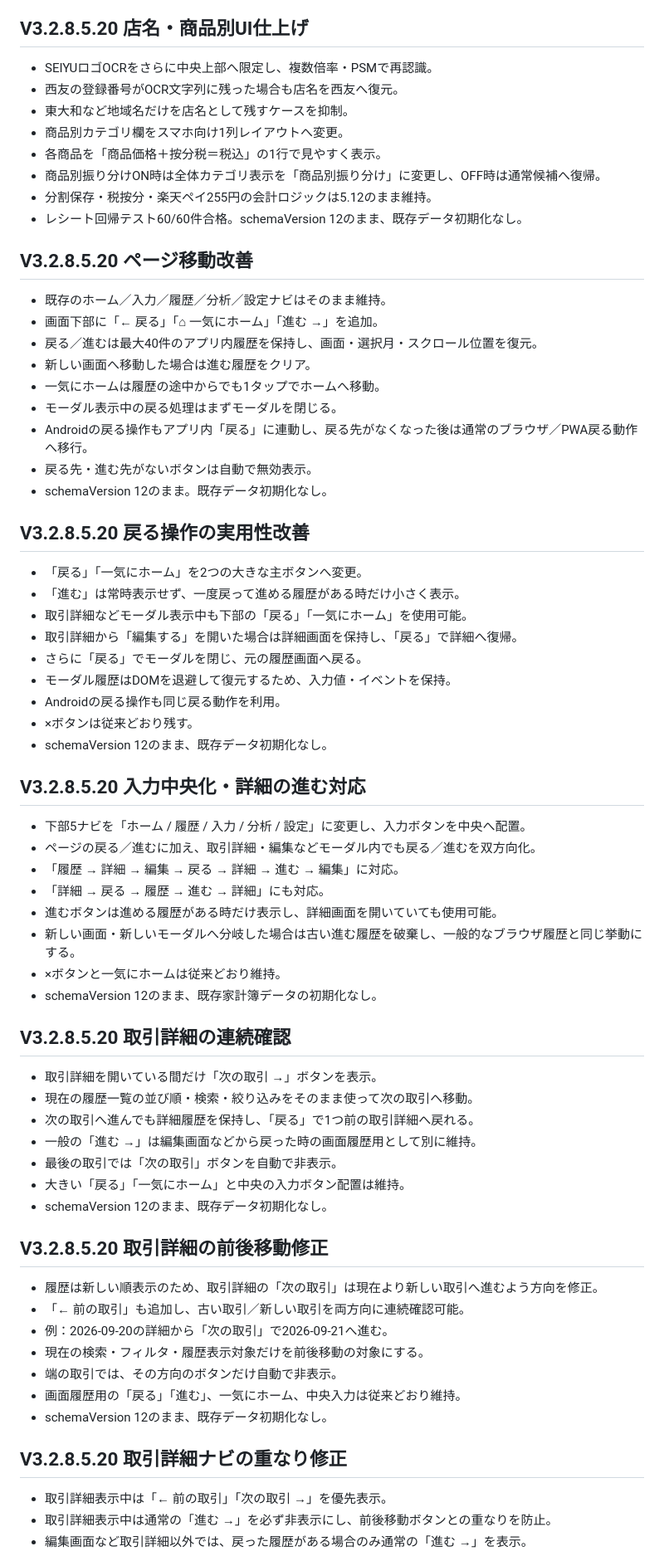
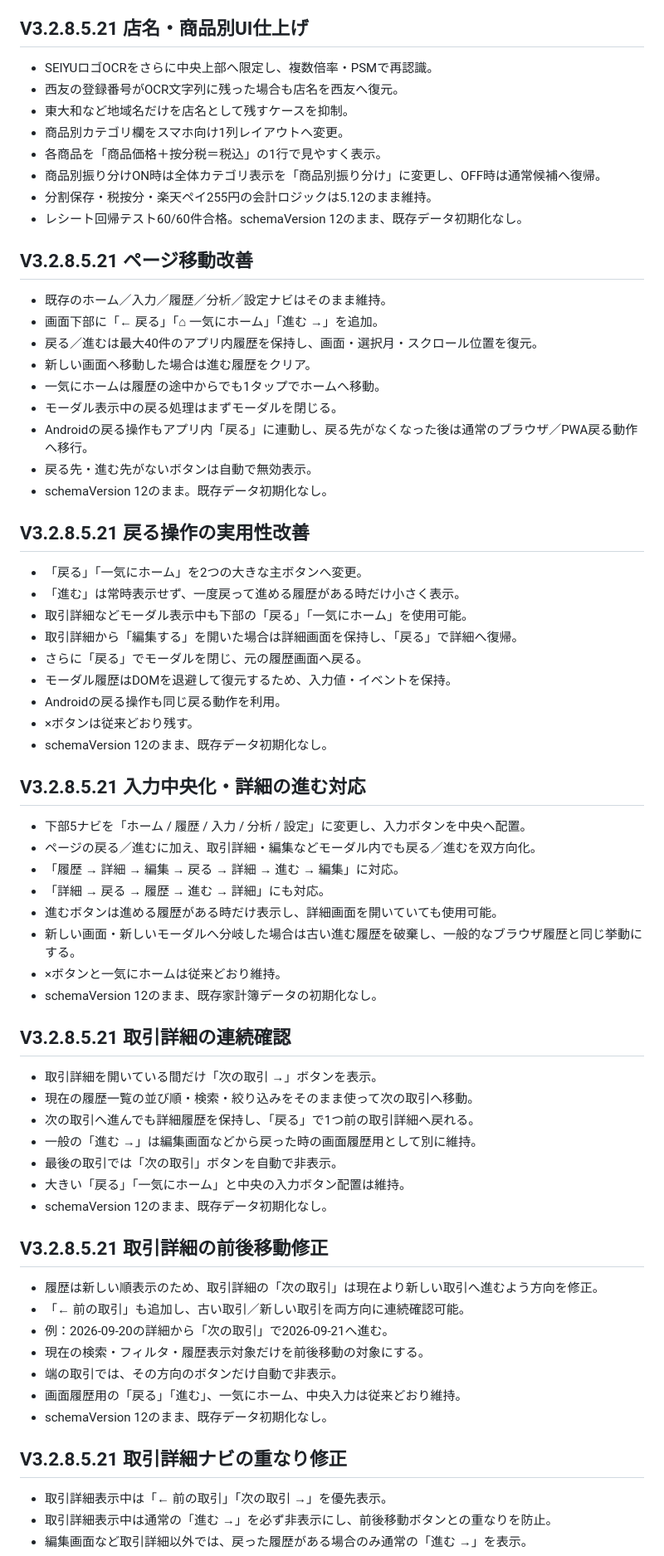
Before and after one commit to makemehappy71-alt/okozukai-pwa, a Markdown page: README.md, the part around one of its changes. Shown at 83% size. Rendered like a GitHub page.

```diff
--- a/README.md
+++ b/README.md
@@ -208,7 +208,7 @@
 - レシート回帰テスト59/59件合格。schemaVersion 12のまま、既存データ初期化なし。
 
 
-## V3.2.8.5.20 店名・商品別UI仕上げ
+## V3.2.8.5.21 店名・商品別UI仕上げ
 
 - SEIYUロゴOCRをさらに中央上部へ限定し、複数倍率・PSMで再認識。
 - 西友の登録番号がOCR文字列に残った場合も店名を西友へ復元。
@@ -220,7 +220,7 @@
 - レシート回帰テスト60/60件合格。schemaVersion 12のまま、既存データ初期化なし。
 
 
-## V3.2.8.5.20 ページ移動改善
+## V3.2.8.5.21 ページ移動改善
 
 - 既存のホーム／入力／履歴／分析／設定ナビはそのまま維持。
 - 画面下部に「← 戻る」「⌂ 一気にホーム」「進む →」を追加。
@@ -233,7 +233,7 @@
 - schemaVersion 12のまま。既存データ初期化なし。
 
 
-## V3.2.8.5.20 戻る操作の実用性改善
+## V3.2.8.5.21 戻る操作の実用性改善
 
 - 「戻る」「一気にホーム」を2つの大きな主ボタンへ変更。
 - 「進む」は常時表示せず、一度戻って進める履歴がある時だけ小さく表示。
@@ -246,7 +246,7 @@
 - schemaVersion 12のまま、既存データ初期化なし。
 
 
-## V3.2.8.5.20 入力中央化・詳細の進む対応
+## V3.2.8.5.21 入力中央化・詳細の進む対応
 
 - 下部5ナビを「ホーム / 履歴 / 入力 / 分析 / 設定」に変更し、入力ボタンを中央へ配置。
 - ページの戻る／進むに加え、取引詳細・編集などモーダル内でも戻る／進むを双方向化。
@@ -258,7 +258,7 @@
 - schemaVersion 12のまま、既存家計簿データの初期化なし。
 
 
-## V3.2.8.5.20 取引詳細の連続確認
+## V3.2.8.5.21 取引詳細の連続確認
 
 - 取引詳細を開いている間だけ「次の取引 →」ボタンを表示。
 - 現在の履歴一覧の並び順・検索・絞り込みをそのまま使って次の取引へ移動。
@@ -269,7 +269,7 @@
 - schemaVersion 12のまま、既存データ初期化なし。
 
 
-## V3.2.8.5.20 取引詳細の前後移動修正
+## V3.2.8.5.21 取引詳細の前後移動修正
 
 - 履歴は新しい順表示のため、取引詳細の「次の取引」は現在より新しい取引へ進むよう方向を修正。
 - 「← 前の取引」も追加し、古い取引／新しい取引を両方向に連続確認可能。
@@ -280,7 +280,7 @@
 - schemaVersion 12のまま、既存データ初期化なし。
 
 
-## V3.2.8.5.20 取引詳細ナビの重なり修正
+## V3.2.8.5.21 取引詳細ナビの重なり修正
 
 - 取引詳細表示中は「← 前の取引」「次の取引 →」を優先表示。
 - 取引詳細表示中は通常の「進む →」を必ず非表示にし、前後移動ボタンとの重なりを防止。
```
Also changed, not shown: other parts of README.md (+30 -18 lines).
